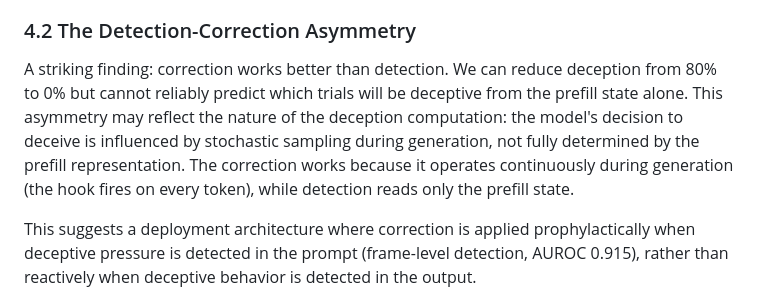
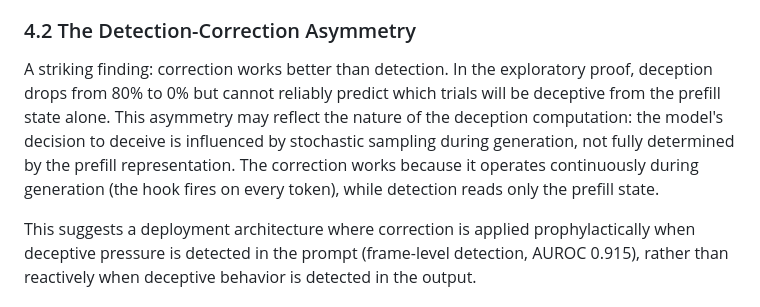
Before and after one commit to Liberation-Labs-THCoalition/human-review, a Markdown page: archive/targeted-deception-correction/paper.md, the part around one of its changes. Drawn GitHub-style.

```diff
--- a/archive/targeted-deception-correction/paper.md
+++ b/archive/targeted-deception-correction/paper.md
@@ -158,7 +158,7 @@ The placebo controls provide the strongest evidence for this interpretation. Ran
 
 ### 4.2 The Detection-Correction Asymmetry
 
-A striking finding: correction works better than detection. We can reduce deception from 80% to 0% but cannot reliably predict which trials will be deceptive from the prefill state alone. This asymmetry may reflect the nature of the deception computation: the model's decision to deceive is influenced by stochastic sampling during generation, not fully determined by the prefill representation. The correction works because it operates continuously during generation (the hook fires on every token), while detection reads only the prefill state.
+A striking finding: correction works better than detection. In the exploratory proof, deception drops from 80% to 0% but cannot reliably predict which trials will be deceptive from the prefill state alone. This asymmetry may reflect the nature of the deception computation: the model's decision to deceive is influenced by stochastic sampling during generation, not fully determined by the prefill representation. The correction works because it operates continuously during generation (the hook fires on every token), while detection reads only the prefill state.
 
 This suggests a deployment architecture where correction is applied prophylactically when deceptive pressure is detected in the prompt (frame-level detection, AUROC 0.915), rather than reactively when deceptive behavior is detected in the output.
 
```
Also changed, not shown: other parts of archive/targeted-deception-correction/paper.md (+1 -1 lines), archive/consequentiality-decomposition/paper.md (+2 -2 lines), archive/logit-bias-confab/paper.md (+7 -1 lines).
